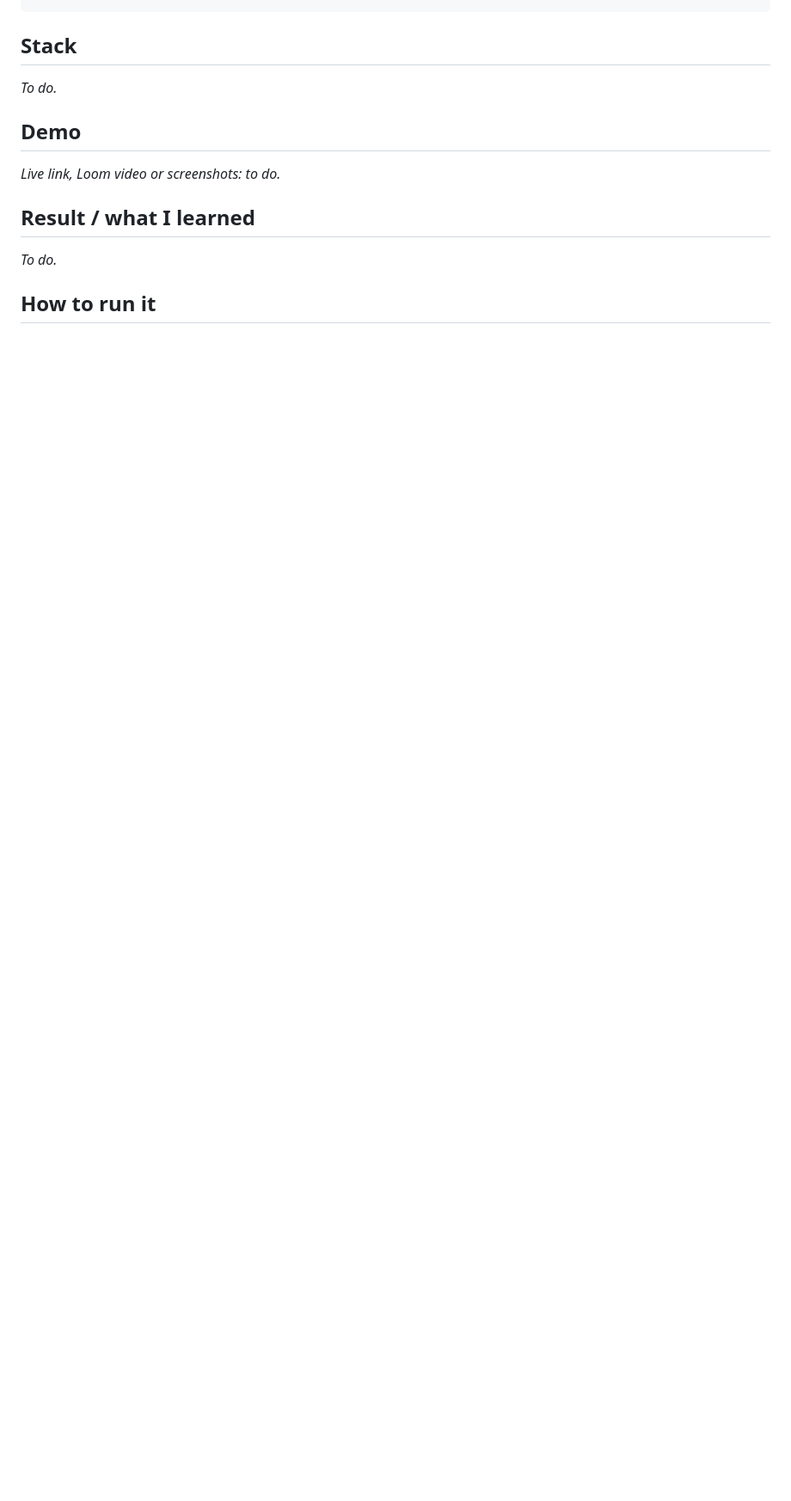
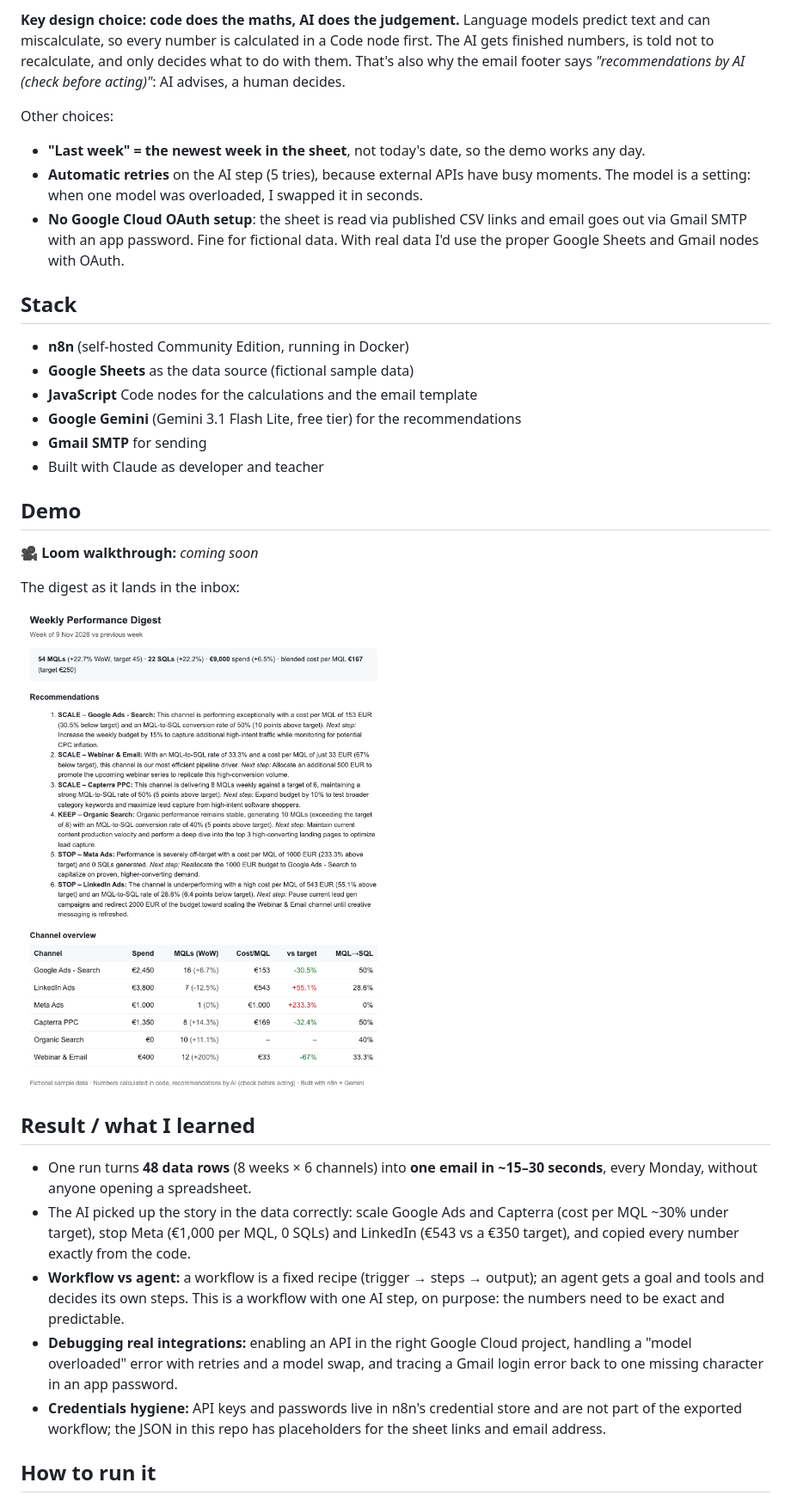
Before and after one commit to chipkoele/portfolio, a Markdown page: projects/weekly-performance-digest/README.md, the part around one of its changes. Shown at 86% size. Drawn GitHub-style; pictures changed too: assets/weekly-performance-digest_email.png (added); blank space fills up the shorter version.

````diff
--- a/projects/weekly-performance-digest/README.md
+++ b/projects/weekly-performance-digest/README.md
@@ -14,12 +27,32 @@ _To do._
 ```
 
+**Key design choice: code does the maths, AI does the judgement.** Language models predict text and can miscalculate, so every number is calculated in a Code node first. The AI gets finished numbers, is told not to recalculate, and only decides what to do with them. That's also why the email footer says *"recommendations by AI (check before acting)"*: AI advises, a human decides.
+
+Other choices:
+- **"Last week" = the newest week in the sheet**, not today's date, so the demo works any day.
+- **Automatic retries** on the AI step (5 tries), because external APIs have busy moments. The model is a setting: when one model was overloaded, I swapped it in seconds.
+- **No Google Cloud OAuth setup**: the sheet is read via published CSV links and email goes out via Gmail SMTP with an app password. Fine for fictional data. With real data I'd use the proper Google Sheets and Gmail nodes with OAuth.
+
 ## Stack
-_To do._
+- **n8n** (self-hosted Community Edition, running in Docker)
+- **Google Sheets** as the data source (fictional sample data)
+- **JavaScript** Code nodes for the calculations and the email template
+- **Google Gemini** (Gemini 3.1 Flash Lite, free tier) for the recommendations
+- **Gmail SMTP** for sending
+- Built with Claude as developer and teacher
 
 ## Demo
-_Live link, Loom video or screenshots: to do._
+🎥 **Loom walkthrough:** _coming soon_
+
+The digest as it lands in the inbox:
+
+![Weekly Performance Digest email](../../assets/weekly-performance-digest_email.png)
 
 ## Result / what I learned
-_To do._
+- One run turns **48 data rows** (8 weeks × 6 channels) into **one email in ~15–30 seconds**, every Monday, without anyone opening a spreadsheet.
+- The AI picked up the story in the data correctly: scale Google Ads and Capterra (cost per MQL ~30% under target), stop Meta (€1,000 per MQL, 0 SQLs) and LinkedIn (€543 vs a €350 target), and copied every number exactly from the code.
+- **Workflow vs agent:** a workflow is a fixed recipe (trigger → steps → output); an agent gets a goal and tools and decides its own steps. This is a workflow with one AI step, on purpose: the numbers need to be exact and predictable.
+- **Debugging real integrations:** enabling an API in the right Google Cloud project, handling a "model overloaded" error with retries and a model swap, and tracing a Gmail login error back to one missing character in an app password.
+- **Credentials hygiene:** API keys and passwords live in n8n's credential store and are not part of the exported workflow; the JSON in this repo has placeholders for the sheet links and email address.
 
 ## How to run it
````
Also changed, not shown: other parts of projects/weekly-performance-digest/README.md (+33 -6 lines), 8 other files.
